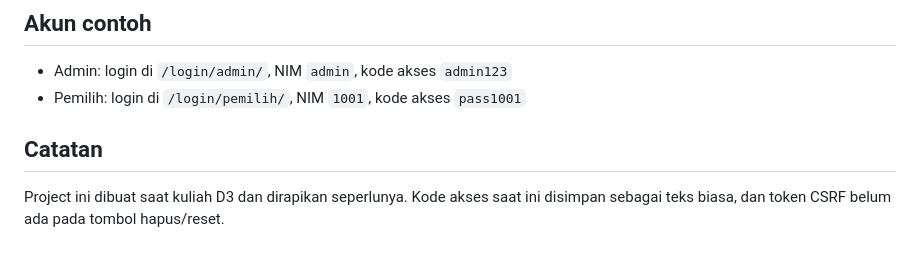
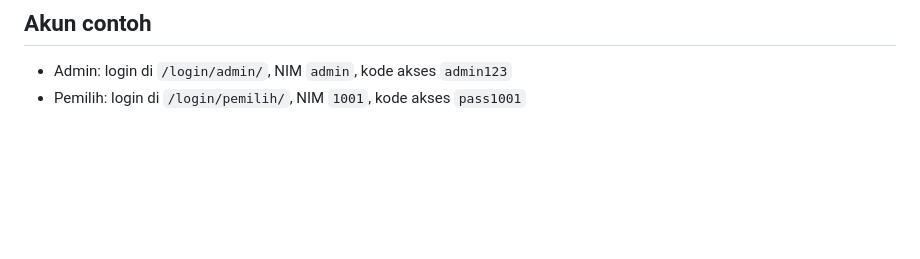
Before and after one commit to avitadiahsaputri/project_kelompok_B, a Markdown page: README.md, the part around the change. GitHub-like rendering; blank space fills up the shorter version.

Commit message:
Remove notes section from README

```diff
--- a/README.md
+++ b/README.md
@@ -54,6 +54,3 @@ Folder `vendor/` sudah disertakan, jadi tidak perlu `composer install`.
 ## Akun contoh
 - Admin: login di `/login/admin/`, NIM `admin`, kode akses `admin123`
 - Pemilih: login di `/login/pemilih/`, NIM `1001`, kode akses `pass1001`
-
-## Catatan
-Project ini dibuat saat kuliah D3 dan dirapikan seperlunya. Kode akses saat ini disimpan sebagai teks biasa, dan token CSRF belum ada pada tombol hapus/reset.
```
